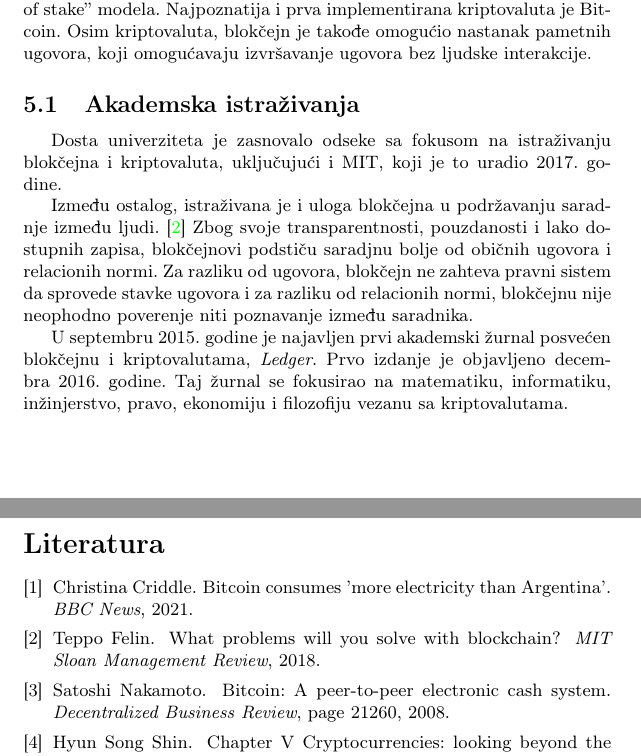
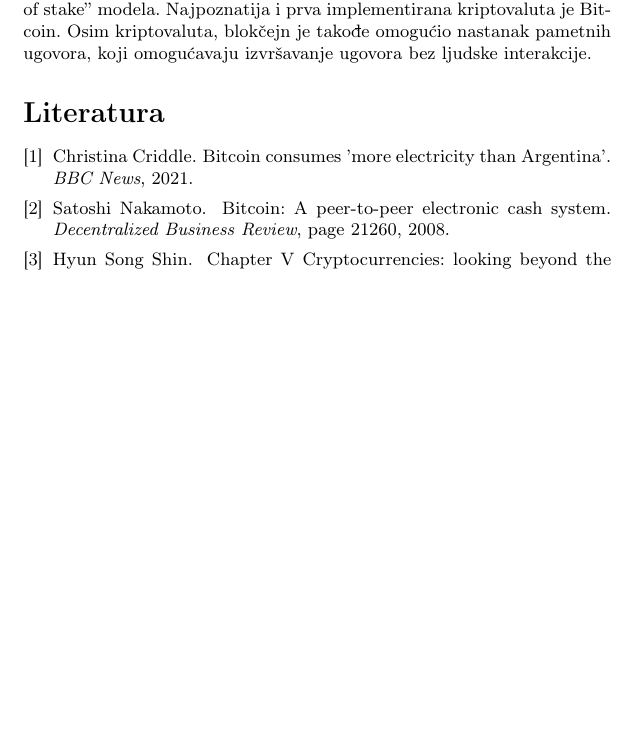
Before and after one commit to oneskovic/14_TNP2022, a LaTeX document (Blockchain Lazic Nikic Neskovic Sekesan.tex): two parts of pages 10 and 11 of 11 before the commit and part of page 9 of 9 after it, the two joined at a grey line, cut so that both start at the same text, the shorter picture padded with empty space. Compiled offline with pdfLaTeX.

Commit message:
Obrisana sekcija "Akademska istraživanja"

```diff
--- a/Blockchain Lazic Nikic Neskovic Sekesan.tex
+++ b/Blockchain Lazic Nikic Neskovic Sekesan.tex
@@ -281,13 +281,6 @@ Prilikom validacije blokova u ovako izmenjenom blokčejnu moguće je za svaku tr
 \label{sec:zakljucak}
 Pomoću raznih koncepta poput kriptografskih heš funkcija, digitalnih potpisa i merkle stabla, blokčejn je omogućio uspostavljanje kriptovaluta, sistema digitalnih transakcija koje se ne zasnivaju na poverenju i kojima ne treba centralni autoritet da bi održale vrednost. Kriptovalute takođe eliminišu ''double spending'' problem digitalnim potpisima i jako su otporne na druge vrste zloupotrebe sistema zbog ''proof of work'' i ''proof of stake'' modela. Najpoznatija i prva implementirana kriptovaluta je Bitcoin. Osim kriptovaluta, blokčejn je takođe omogućio nastanak pametnih ugovora, koji omogućavaju izvršavanje ugovora bez ljudske interakcije.
 
-\subsection{Akademska istraživanja}
-Dosta univerziteta je zasnovalo odseke sa fokusom na istraživanju blokčejna i kriptovaluta, uključujući i MIT, koji je to uradio 2017. godine.
-
-Između ostalog, istraživana je i uloga blokčejna u podržavanju saradnje između ljudi. \cite{teppo2018mitmenagmentrewiew} Zbog svoje transparentnosti, pouzdanosti i lako dostupnih zapisa, blokčejnovi podstiču saradjnu bolje od običnih ugovora i relacionih normi. Za razliku od ugovora, blokčejn ne zahteva pravni sistem da sprovede stavke ugovora i za razliku od relacionih normi, blokčejnu nije neophodno poverenje niti poznavanje između saradnika.
-
-U septembru 2015. godine je najavljen prvi akademski žurnal posvećen blokčejnu i kriptovalutama, \emph{Ledger}. Prvo izdanje je objavljeno decembra 2016. godine. Taj žurnal se fokusirao na matematiku, informatiku, inžinjerstvo, pravo, ekonomiju i filozofiju vezanu sa kriptovalutama.
-
 \addcontentsline{toc}{section}{Literatura}
 \appendix
 
```
Also changed, not shown: seminarski.bib (+0 -6 lines), Blockchain Lazic Nikic Neskovic Sekesan.pdf.
